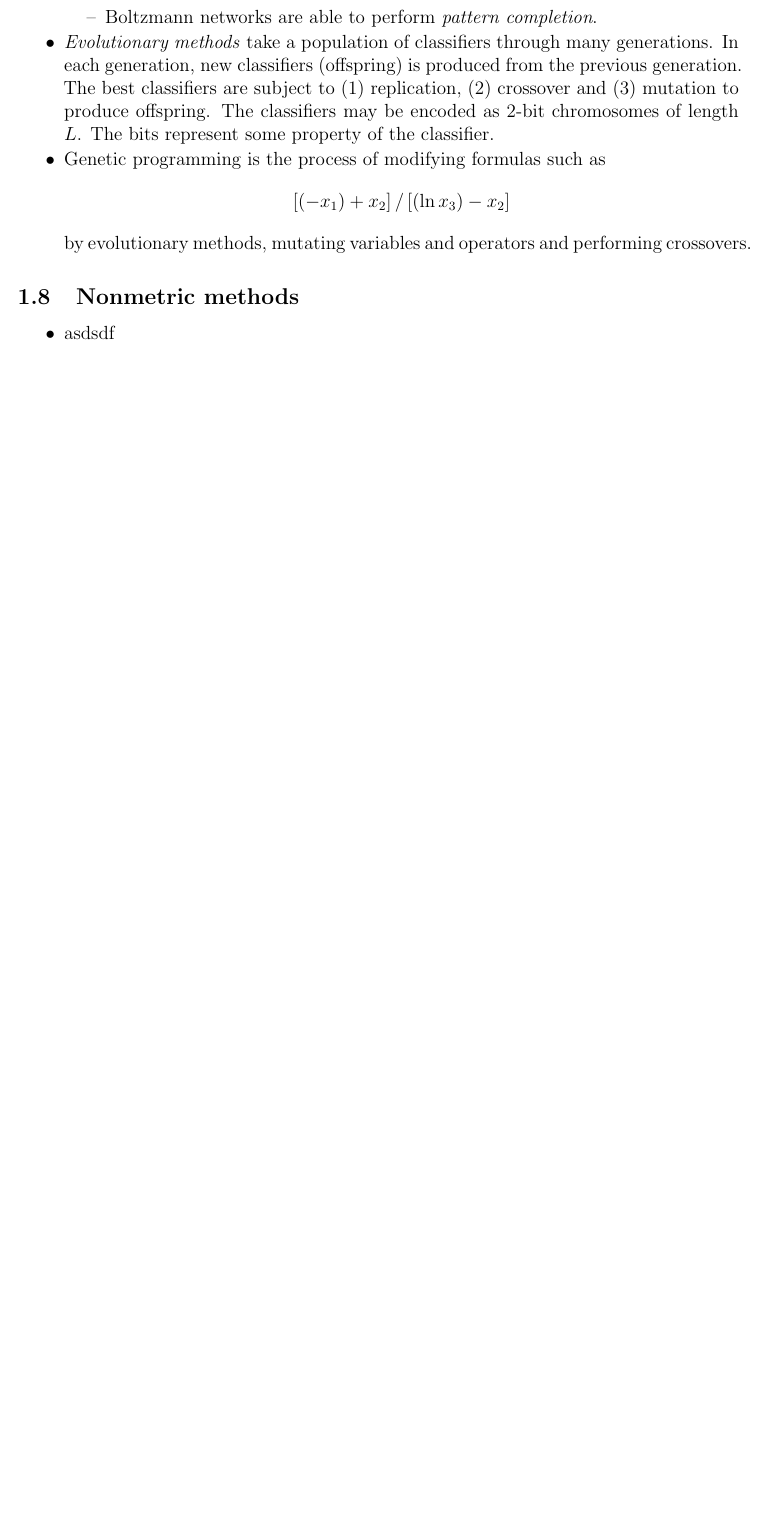
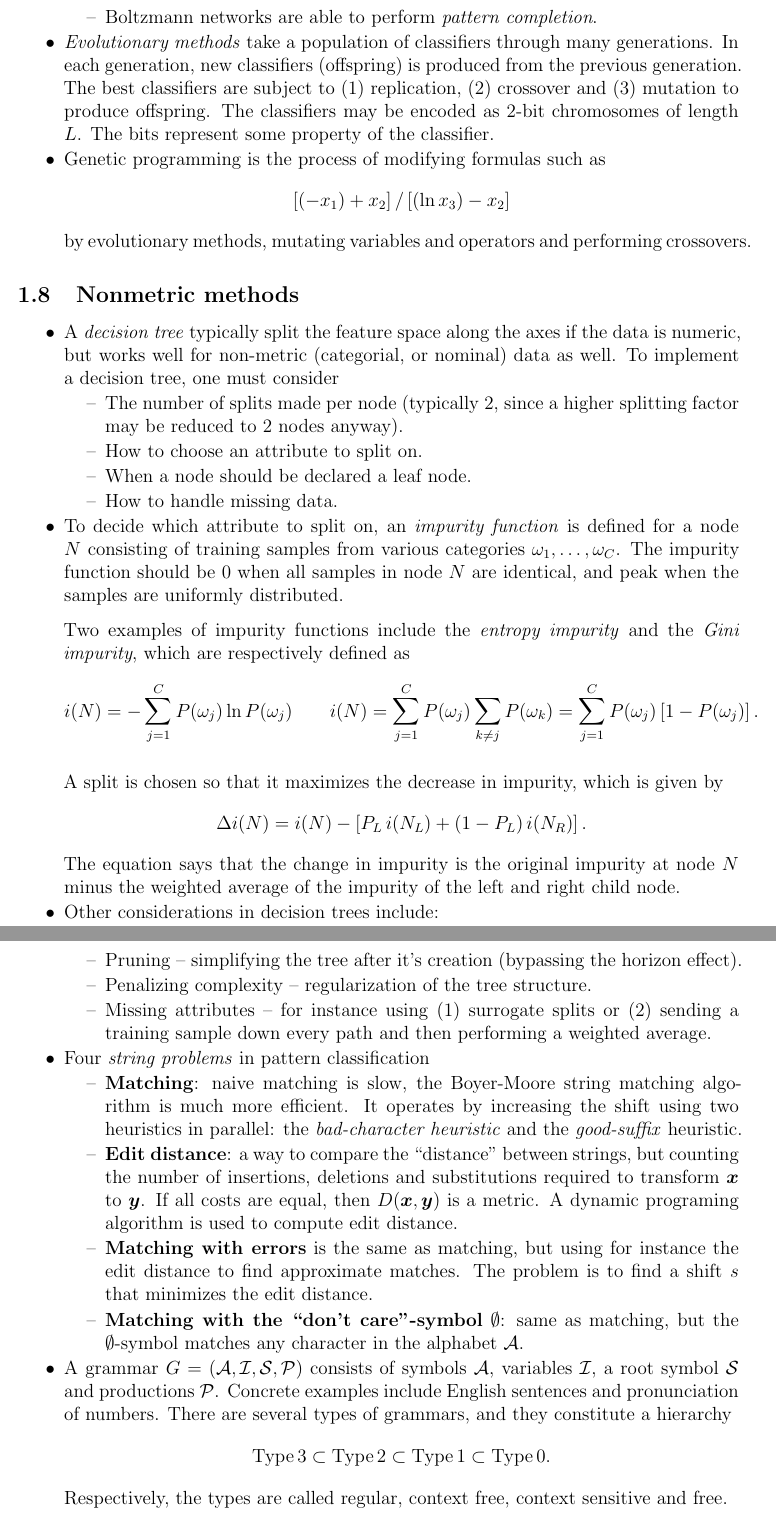
Before and after one commit to tommyod/lml, a LaTeX paper (latex/ML_notes_solutions.tex): part of page 7 of 60 before the commit and two parts of pages 7 and 8 of 61 after it, the two joined at a grey line, cut so that both start at the same text, the shorter picture padded with empty space. Compiled offline with pdfLaTeX.

Commit message:
wrote notes on ch 8

```diff
--- a/latex/ML_notes_solutions.tex
+++ b/latex/ML_notes_solutions.tex
@@ -373,7 +373,55 @@ by evolutionary methods, mutating variables and operators and performing crossov
 \subsection{Nonmetric methods}
 \begin{easylist}[itemize]
 	\ListProperties(Space=\listSpace, Space*=\listSpace, Numbers1=l, FinalMark1={)})
-	# asdsdf
+	# A \emph{decision tree} typically split the feature space along the axes if the data is numeric, but works well for non-metric (categorial, or nominal) data as well.
+	To implement a decision tree, one must consider
+	## The number of splits made per node (typically 2, since a higher splitting factor may be reduced to 2 nodes anyway).
+	## How to choose an attribute to split on.
+	## When a node should be declared a leaf node.
+	## How to handle missing data.
+
+	# To decide which attribute to split on, an \emph{impurity function} is defined for a node $N$ consisting of training samples from various categories $\omega_1, \dots, \omega_C$.
+	The impurity function should be 0 when all samples in node $N$ are identical, and peak when the samples are uniformly distributed.
+
+	Two examples of impurity functions include the \emph{entropy impurity} and the \emph{Gini impurity}, which are respectively defined as
+	\begin{equation*}
+		i(N) = - \sum_{j=1}^{C} P(\omega_j) \ln P(\omega_j)
+		\qquad
+		i(N) =  \sum_{j=1}^{C} P(\omega_j) \sum_{k\neq j} P(\omega_k)
+		= \sum_{j=1}^{C} P(\omega_j) \left[ 1 - P(\omega_j) \right].
+	\end{equation*}
+
+	A split is chosen so that it maximizes the decrease in impurity, which is given by
+	\begin{equation*}
+		\Delta i(N) = i(N) - \left[ P_L \, i(N_L) + (1 - P_L) \, i(N_R)\right].
+	\end{equation*}
+	The equation says that the change in impurity is the original impurity at node $N$ minus the weighted average of the impurity of the left and right child node.
+
+	# Other considerations in decision trees include:
+	## Pruning -- simplifying the tree after it's creation (bypassing the horizon effect).
+	## Penalizing complexity -- regularization of the tree structure.
+	## Missing attributes -- for instance using (1) surrogate splits or (2) sending a training sample down every path and then performing a weighted average.
+
+	# Four \emph{string problems} in pattern classification
+	## \textbf{Matching}: naive matching is slow, the Boyer-Moore string matching algorithm is much more efficient.
+	It operates by increasing the shift using two heuristics in parallel: the \emph{bad-character heuristic} and the \emph{good-suffix} heuristic.
+	## \textbf{Edit distance}: a way to compare the ``distance'' between strings, but counting the number of insertions, deletions and substitutions required to transform $\vect{x}$ to $\vect{y}$.
+	If all costs are equal, then $D(\vect{x}, \vect{y})$ is a metric.
+	A dynamic programing algorithm is used to compute edit distance.
+	## \textbf{Matching with errors} is the same as matching, but using for instance the edit distance to find approximate matches.
+	The problem is to find a shift $s$ that minimizes the edit distance.
+	## \textbf{Matching with the ``don't care''-symbol} $\emptyset$: same as matching, but the $\emptyset$-symbol matches any character in the alphabet $\mathcal{A}$.
+
+	# A grammar $G = (\mathcal{A}, \mathcal{I}, \mathcal{S}, \mathcal{P})$ consists of symbols $\mathcal{A}$, variables $\mathcal{I}$, a root symbol $\mathcal{S}$ and productions $\mathcal{P}$.
+	Concrete examples include English sentences and pronunciation of numbers.
+	There are several types of grammars, and they constitute a hierarchy
+	\begin{equation*}
+		\text{Type} \, 3 \subset \text{Type} \, 2 \subset \text{Type} \, 1 \subset \text{Type} \, 0.
+	\end{equation*}
+	Respectively, the types are called regular, context free, context sensitive and free.
+	## A central question is whether a string $\vect{x}$ is in the language $\mathcal{L}$ generated by the grammar $G$, i.e. whether $\vect{x} \subset \mathcal{L}(G)$. This can be answered using bottom-up parsing, which employs the product rules $\mathcal{P}$ backwards.
+
+
 \end{easylist}
 
 
```
Also changed, not shown: latex/ML_notes_solutions.tex (10 more changed lines).
